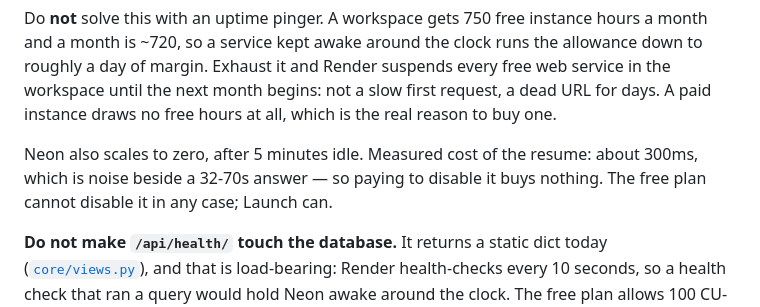
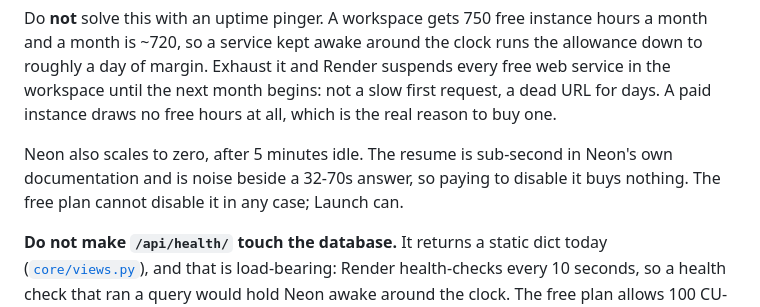
Before and after one commit to yeekitc/askscotty, a Markdown page: docs/deploy.md, the part around the change. Rendered like a GitHub page.

Commit message:
Drop a resume figure that was not actually measured cold
The database had been queried shortly before the timing run, so the compute was
still awake and the number reflected connection variance rather than a resume.

Co-Authored-By: Claude Opus 5 (1M context) <noreply@anthropic.com>

```diff
--- a/docs/deploy.md
+++ b/docs/deploy.md
@@ -137,9 +137,9 @@ every free web service in the workspace until the next month begins: not a slow
 first request, a dead URL for days. A paid instance draws no free hours at all,
 which is the real reason to buy one.
 
-Neon also scales to zero, after 5 minutes idle. Measured cost of the resume:
-about 300ms, which is noise beside a 32-70s answer — so paying to disable it
-buys nothing. The free plan cannot disable it in any case; Launch can.
+Neon also scales to zero, after 5 minutes idle. The resume is sub-second in
+Neon's own documentation and is noise beside a 32-70s answer, so paying to
+disable it buys nothing. The free plan cannot disable it in any case; Launch can.
 
 **Do not make `/api/health/` touch the database.** It returns a static dict today
 ([`core/views.py`](../backend/apps/core/views.py)), and that is load-bearing:
```
